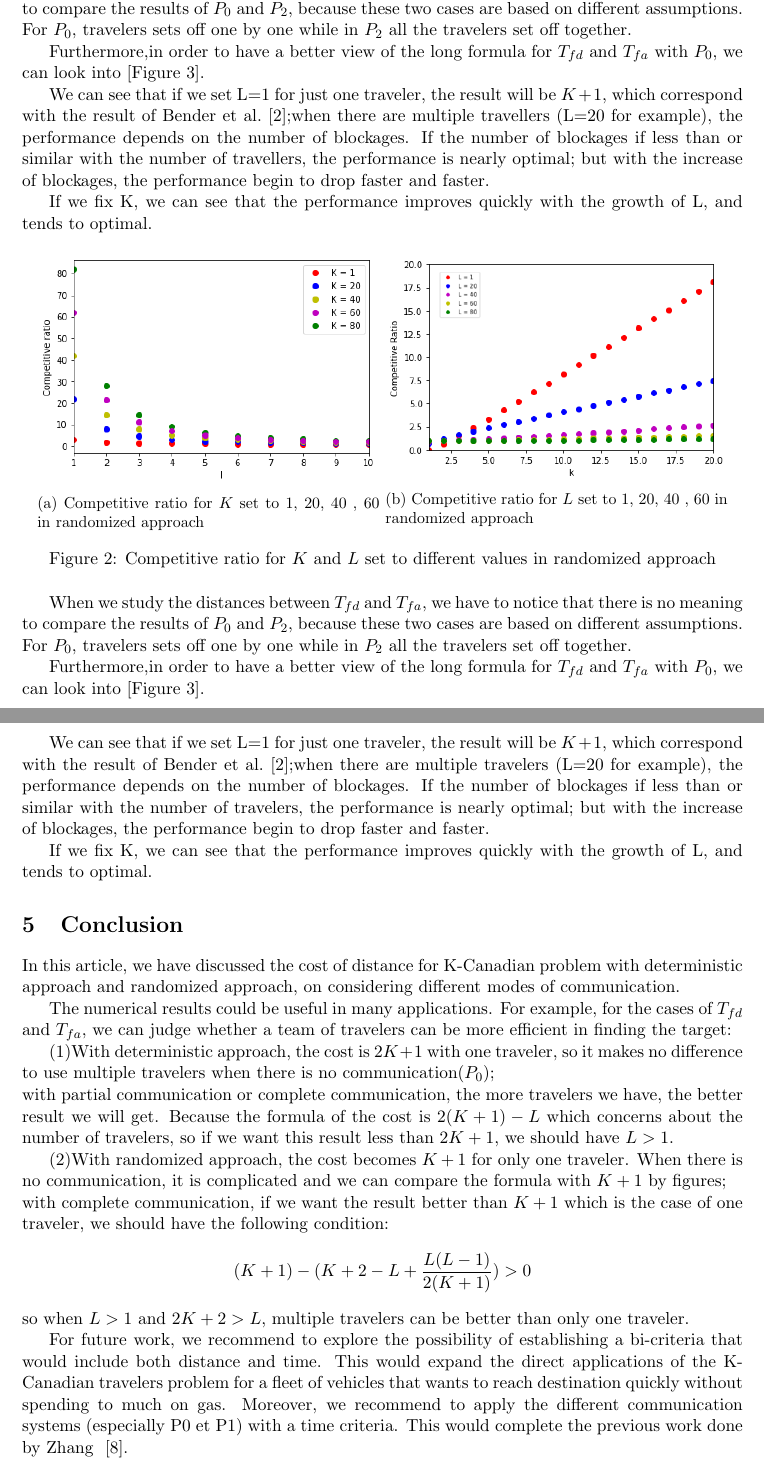
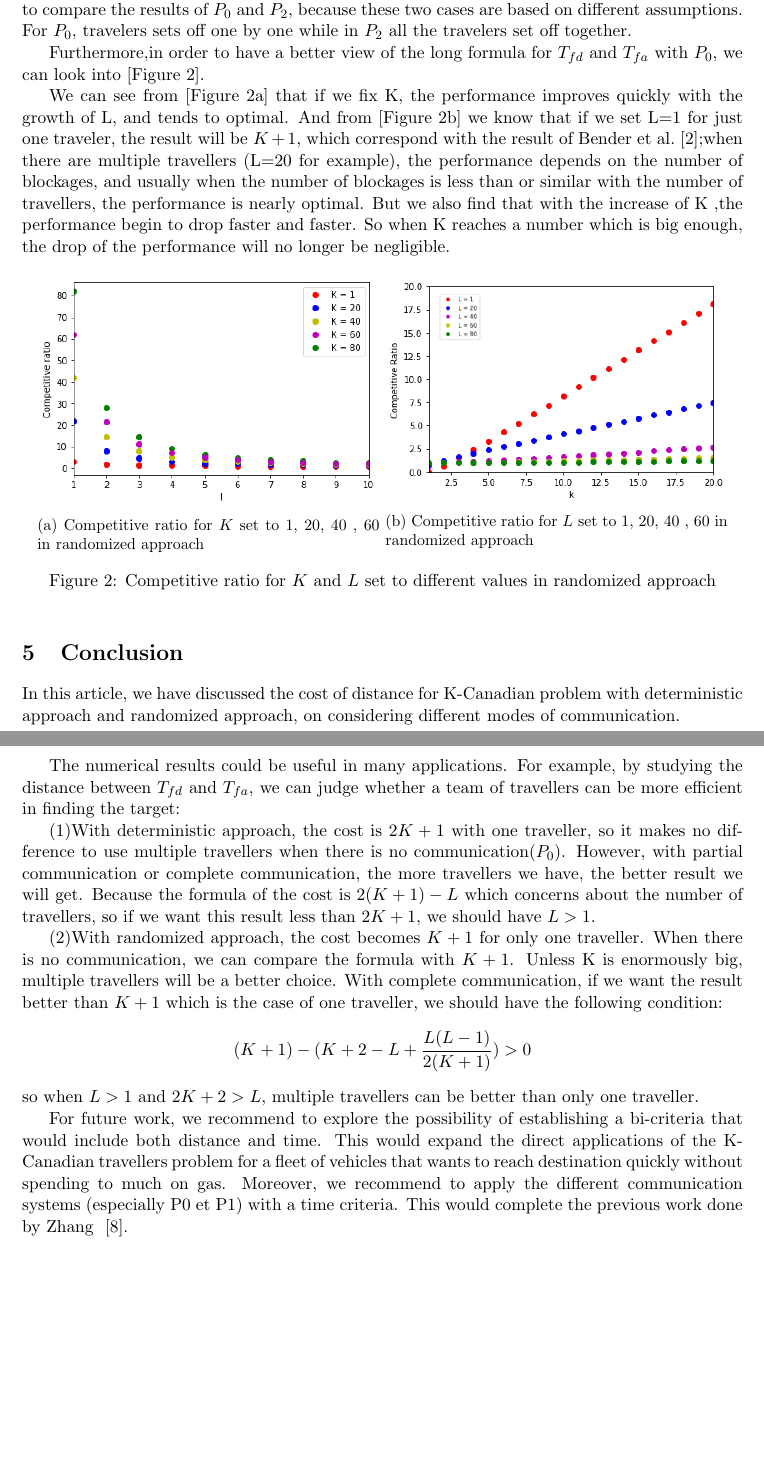
Before and after one commit to jeandesma/CTP, a LaTeX document (ctp.tex): two parts of pages 13 and 14 of 15 before the commit and two parts of pages 13 and 14 of 14 after it, joined at a grey line, cut so that both start at the same text, the shorter picture padded with empty space. Compiled offline with pdfLaTeX.

Commit message:
some errors corrected

```diff
--- a/ctp.tex
+++ b/ctp.tex
@@ -668,12 +665,10 @@ between $T_{fd}$ and $ T_{la}$  & $L(K+1)$ &  &   \\
 
 When we study the distances between $T_{fd}$ and $T_{fa}$, we have to notice that there is no meaning to compare the results of $P_0$ and $P_2$, because these two cases are based on different assumptions. For $P_0$, travelers sets off one by one while in $P_2$ all the travelers set off together.
 
-Furthermore,in order to have a better view of the long formula for $T_{fd}$ and $T_{fa}$ with $P_0$, we can look into [Figure 3].
+Furthermore,in order to have a better view of the long formula for $T_{fd}$ and $T_{fa}$ with $P_0$, we can look into [Figure 2].
 
-We can see that if we set L=1 for just one traveler, the result will be $K+1$, which correspond with the result of Bender et al.~\cite{BeWe15};when there are multiple travellers (L=20 for example), the performance depends on the number of blockages. If the number of blockages if less than or similar with the number of travellers, the performance is nearly optimal; but with the increase of blockages, the performance begin to drop faster and faster.
-
-If we fix K, we can see that the performance improves quickly with the growth of L, and tends to optimal.
-
+We can see from [Figure 2a] that if we fix K, the performance improves quickly with the growth of L, and tends to optimal.
+And from [Figure 2b] we know that if we set L=1 for just one traveler, the result will be $K+1$, which correspond with the result of Bender et al.~\cite{BeWe15};when there are multiple travellers (L=20 for example), the performance depends on the number of blockages, and usually when the number of blockages is less than or similar with the number of travellers, the performance is nearly optimal. But we also  find that with the increase of K ,the performance begin to drop faster and faster. So when K reaches a number which is big enough, the drop of the performance will no longer be negligible.
 
 \begin{figure*}[h]
     \centering
@@ -691,59 +686,20 @@ If we fix K, we can see that the performance improves quickly with the growth of
 \end{figure*}
 
 
-When we study the distances between $T_{fd}$ and $T_{fa}$, we have to notice that there is no meaning to compare the results of $P_0$ and $P_2$, because these two cases are based on different assumptions. For $P_0$, travelers sets off one by one while in $P_2$ all the travelers set off together.
-
-Furthermore,in order to have a better view of the long formula for $T_{fd}$ and $T_{fa}$ with $P_0$, we can look into [Figure 3].
-
-We can see that if we set L=1 for just one traveler, the result will be $K+1$, which correspond with the result of Bender et al.~\cite{BeWe15};when there are multiple travelers (L=20 for example), the performance depends on the number of blockages. If the number of blockages if less than or similar with the number of travelers, the performance is nearly optimal; but with the increase of blockages, the performance begin to drop faster and faster.
-
-If we fix K, we can see that the performance improves quickly with the growth of L, and tends to optimal.
-
-%%%%
-%\begin{figure*}
-%    \centering
-%    \begin{subfigure}[H]{0.475\textwidth}
-%            \includegraphics[width=\textwidth]{RandoK1.png}
-%            \caption{$K$ set to 1}
-%            \label{a}
-%    \end{subfigure}
-%    \begin{subfigure}[H]{0.475\textwidth}
-%            \includegraphics[width=\textwidth]{RandoK20.png}
-%            \caption{$K$ set to 20}
-%            \label{b}
-%    \end{subfigure}
-%
-%    \begin{subfigure}[H]{0.475\textwidth}
-%            \includegraphics[width=\textwidth]{Randol1.png}
-%            \caption{$L$ set to 1}
-%            \label{c}
-%    \end{subfigure}
-%    \begin{subfigure}[H]{0.475\textwidth}
-%            \includegraphics[width=\textwidth]{Randol20.png}
-%            \caption{$L$ set to 20}
-%            \label{d}
-%    \end{subfigure}
-%    \caption{$K$ and $L$ set to different values}\label{fig:ABCD}
-%\end{figure*}
-%%%
-
-
 \section{Conclusion}
 In this article, we have discussed the cost of distance for K-Canadian problem with deterministic approach and randomized approach, on considering different modes of communication.
 
-The numerical results could be useful in many applications. For example, for the cases of $T_{fd}$ and $T_{fa}$, we can judge whether a team of travelers can be more efficient in finding the target:
+The numerical results could be useful in many applications. For example, by studying the distance between $T_{fd}$ and $T_{fa}$, we can judge whether a team of travellers can be more efficient in finding the target:
 
-(1)With deterministic approach, the cost is $2K+1$ with one traveler, so it makes no difference to use multiple travelers when there is no communication($P_0$);
-\\with partial communication or complete communication, the more travelers we have, the better result we will get. Because the formula of the cost is $2(K+1)-L$ which concerns about the number of travelers, so if we want this result less than $2K+1$, we should have $L>1$.
+(1)With deterministic approach, the cost is $2K+1$ with one traveller, so it makes no difference to use multiple travellers when there is no communication($P_0$). However, with partial communication or complete communication, the more travellers we have, the better result we will get. Because the formula of the cost is $2(K+1)-L$ which concerns about the number of travellers, so if we want this result less than $2K+1$, we should have $L>1$.
 
-(2)With randomized approach, the cost becomes $K+1$ for only one traveler. When there is no communication, it is complicated and we can compare the formula with $K+1$ by figures;
-\\with complete communication, if we want the result better than $K+1$ which is the case of one traveler, we should have the following condition:
+(2)With randomized approach, the cost becomes $K+1$ for only one traveller. When there is no communication, we can compare the formula with $K+1$. Unless K is enormously big, multiple travellers will be a better choice. With complete communication, if we want the result better than $K+1$ which is the case of one traveller, we should have the following condition:
 \[
 (K+1)-(K+2-L+\frac{L(L-1)}{2(K+1)})>0
 \]
-so when $L>1$ and $2K+2>L$, multiple travelers can be better than only one traveler.
+so when $L>1$ and $2K+2>L$, multiple travellers can be better than only one traveller.
 
-For future work, we recommend to explore the possibility of establishing a bi-criteria that would include both distance and time. This would expand the direct applications of the K-Canadian travelers problem for a fleet of vehicles that wants to reach destination quickly without spending to much on gas.
+For future work, we recommend to explore the possibility of establishing a bi-criteria that would include both distance and time. This would expand the direct applications of the K-Canadian travellers problem for a fleet of vehicles that wants to reach destination quickly without spending to much on gas.
 Moreover, we recommend to apply the different communication systems (especially P0 et P1) with a time criteria. This would complete the previous work done by Zhang ~\cite{ZhXuQi11}.
 
 \bibliographystyle{plain}
```
Also changed, not shown: ctp.tex (5 more changed lines), 4 other files.
